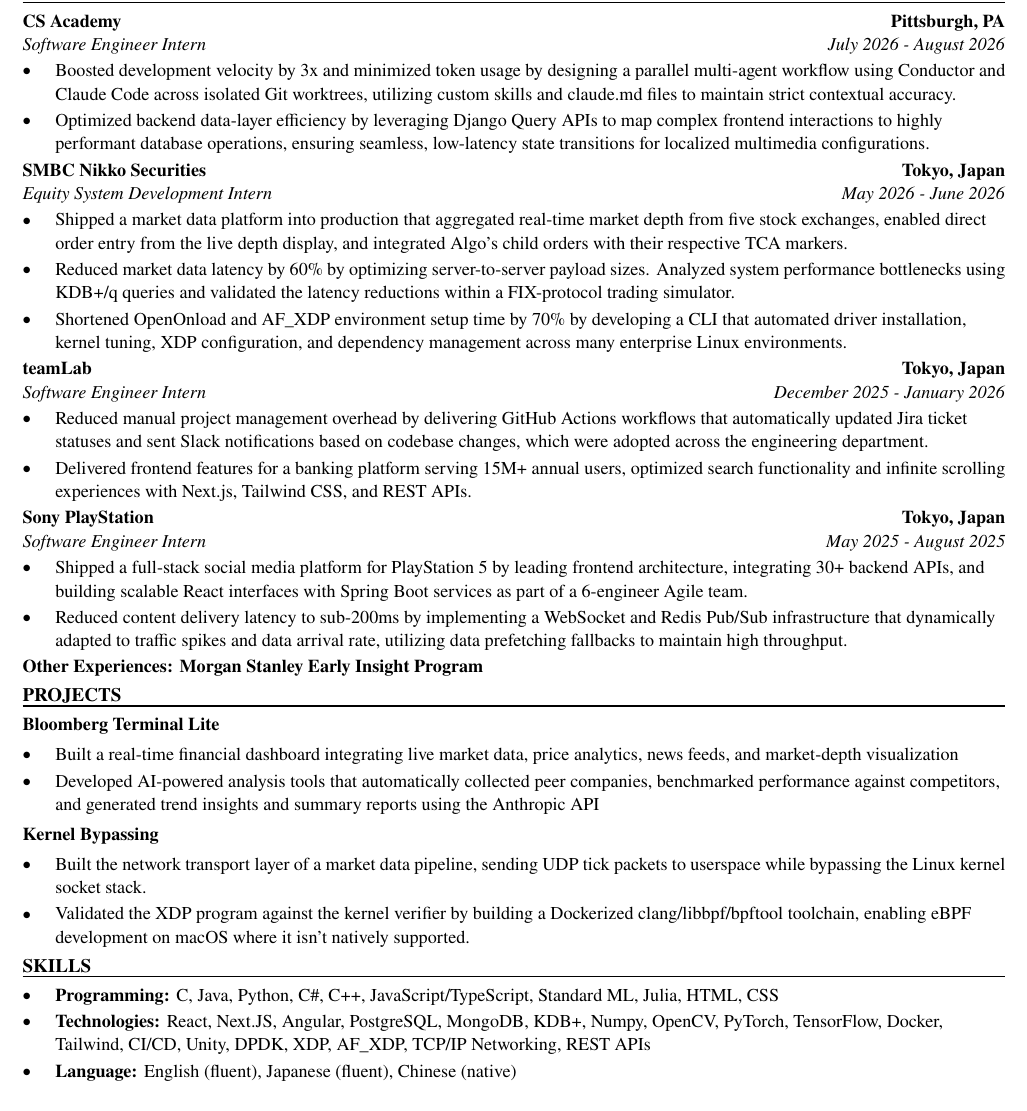
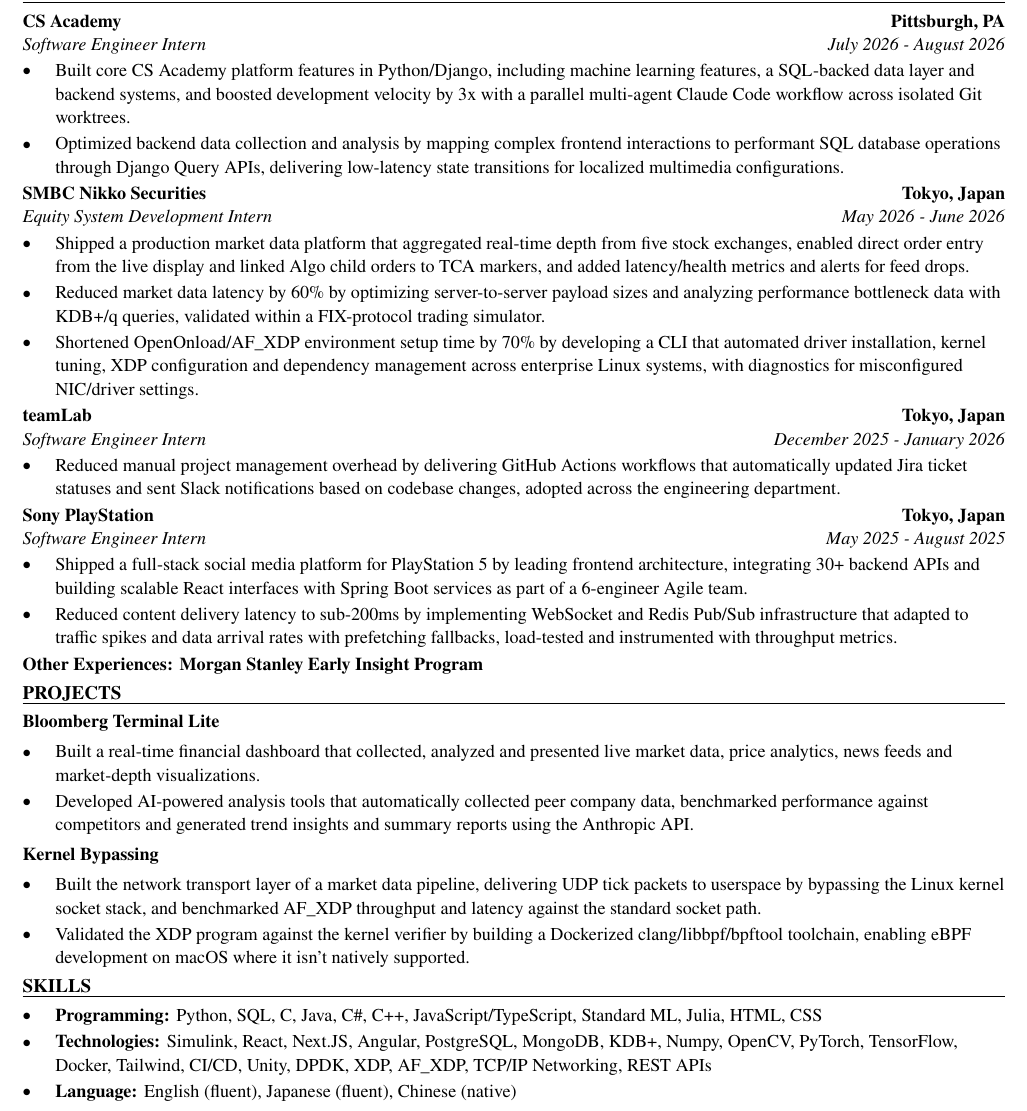
Before and after one commit to xinyichan04/resume, a LaTeX CV (resume.tex, which reads skills.tex): part of the page, cut so that both start at the same text. Compiled offline with pdfLaTeX.

Commit message:
Tailor for OLEDWorks: OLED Software & Systems Engineering Co-op (ATS score 33.3 -> 100.0)

```diff
--- a/resume.tex
+++ b/resume.tex
@@ -52,40 +52,39 @@
 \section*{WORK EXPERIENCE}
 \entry{CS Academy}{Pittsburgh, PA}{Software Engineer Intern}{July 2026 - August 2026}
 \begin{itemize}
-  \item Boosted development velocity by 3x and minimized token usage by designing a parallel multi-agent workflow using Conductor and Claude Code across isolated Git worktrees, utilizing custom skills and claude.md files to maintain strict contextual accuracy.
-  \item Optimized backend data-layer efficiency by leveraging Django Query APIs to map complex frontend interactions to highly performant database operations, ensuring seamless, low-latency state transitions for localized multimedia configurations.
+  \item Built core CS Academy platform features in Python/Django, including machine learning features, a SQL-backed data layer and backend systems, and boosted development velocity by 3x with a parallel multi-agent Claude Code workflow across isolated Git worktrees.
+  \item Optimized backend data collection and analysis by mapping complex frontend interactions to performant SQL database operations through Django Query APIs, delivering low-latency state transitions for localized multimedia configurations.
 \end{itemize}
 
 \entry{SMBC Nikko Securities}{Tokyo, Japan}{Equity System Development Intern}{May 2026 - June 2026}
 \begin{itemize}
-  \item Shipped a market data platform into production that aggregated real-time market depth from five stock exchanges, enabled direct order entry from the live depth display, and integrated Algo's child orders with their respective TCA markers.
-  \item Reduced market data latency by 60\% by optimizing server-to-server payload sizes. Analyzed system performance bottlenecks using KDB+/q queries and validated the latency reductions within a FIX-protocol trading simulator.
-  \item Shortened OpenOnload and AF\_XDP environment setup time by 70\% by developing a CLI that automated driver installation, kernel tuning, XDP configuration, and dependency management across many enterprise Linux environments.
+  \item Shipped a production market data platform that aggregated real-time depth from five stock exchanges, enabled direct order entry from the live display and linked Algo child orders to TCA markers, and added latency/health metrics and alerts for feed drops.
+  \item Reduced market data latency by 60\% by optimizing server-to-server payload sizes and analyzing performance bottleneck data with KDB+/q queries, validated within a FIX-protocol trading simulator.
+  \item Shortened OpenOnload/AF\_XDP environment setup time by 70\% by developing a CLI that automated driver installation, kernel tuning, XDP configuration and dependency management across enterprise Linux systems, with diagnostics for misconfigured NIC/driver settings.
 \end{itemize}
 
 \entry{teamLab}{Tokyo, Japan}{Software Engineer Intern}{December 2025 - January 2026}
 \begin{itemize}
-  \item Reduced manual project management overhead by delivering GitHub Actions workflows that automatically updated Jira ticket statuses and sent Slack notifications based on codebase changes, which were adopted across the engineering department.
-  \item Delivered frontend features for a banking platform serving 15M+ annual users, optimized search functionality and infinite scrolling experiences with Next.js, Tailwind CSS, and REST APIs.
+  \item Reduced manual project management overhead by delivering GitHub Actions workflows that automatically updated Jira ticket statuses and sent Slack notifications based on codebase changes, adopted across the engineering department.
 \end{itemize}
 
 \entry{Sony PlayStation}{Tokyo, Japan}{Software Engineer Intern}{May 2025 - August 2025}
 \begin{itemize}
-  \item Shipped a full-stack social media platform for PlayStation 5 by leading frontend architecture, integrating 30+ backend APIs, and building scalable React interfaces with Spring Boot services as part of a 6-engineer Agile team.
-  \item Reduced content delivery latency to sub-200ms by implementing a WebSocket and Redis Pub/Sub infrastructure that dynamically adapted to traffic spikes and data arrival rate, utilizing data prefetching fallbacks to maintain high throughput.
+  \item Shipped a full-stack social media platform for PlayStation 5 by leading frontend architecture, integrating 30+ backend APIs and building scalable React interfaces with Spring Boot services as part of a 6-engineer Agile team.
+  \item Reduced content delivery latency to sub-200ms by implementing WebSocket and Redis Pub/Sub infrastructure that adapted to traffic spikes and data arrival rates with prefetching fallbacks, load-tested and instrumented with throughput metrics.
 \end{itemize}
 \textbf{Other Experiences: Morgan Stanley Early Insight Program}
 
 \section*{PROJECTS}
 \textbf{Bloomberg Terminal Lite}\par\vspace{2pt}
 \begin{itemize}
-  \item Built a real-time financial dashboard integrating live market data, price analytics, news feeds, and market-depth visualization
-  \item Developed AI-powered analysis tools that automatically collected peer companies, benchmarked performance against competitors, and generated trend insights and summary reports using the Anthropic API
+  \item Built a real-time financial dashboard that collected, analyzed and presented live market data, price analytics, news feeds and market-depth visualizations.
+  \item Developed AI-powered analysis tools that automatically collected peer company data, benchmarked performance against competitors and generated trend insights and summary reports using the Anthropic API.
 \end{itemize}
 \vspace{2pt}
 \textbf{Kernel Bypassing}\par\vspace{2pt}
 \begin{itemize}
-  \item Built the network transport layer of a market data pipeline, sending UDP tick packets to userspace while bypassing the Linux kernel socket stack.
+  \item Built the network transport layer of a market data pipeline, delivering UDP tick packets to userspace by bypassing the Linux kernel socket stack, and benchmarked AF\_XDP throughput and latency against the standard socket path.
   \item Validated the XDP program against the kernel verifier by building a Dockerized clang/libbpf/bpftool toolchain, enabling eBPF development on macOS where it isn't natively supported.
 \end{itemize}
 
--- a/skills.tex
+++ b/skills.tex
@@ -1,7 +1,7 @@
 % SKILLS section: the ONLY part the tailoring system rewrites.
 \section*{SKILLS}
 \begin{itemize}
-  \item \textbf{Programming:} C, Java, Python, C\#, C++, JavaScript/TypeScript, Standard ML, Julia, HTML, CSS
-  \item \textbf{Technologies:} React, Next.JS, Angular, PostgreSQL, MongoDB, KDB+, Numpy, OpenCV, PyTorch, TensorFlow, Docker, Tailwind, CI/CD, Unity, DPDK, XDP, AF\_XDP, TCP/IP Networking, REST APIs
+  \item \textbf{Programming:} Python, SQL, C, Java, C\#, C++, JavaScript/TypeScript, Standard ML, Julia, HTML, CSS
+  \item \textbf{Technologies:} Simulink, React, Next.JS, Angular, PostgreSQL, MongoDB, KDB+, Numpy, OpenCV, PyTorch, TensorFlow, Docker, Tailwind, CI/CD, Unity, DPDK, XDP, AF\_XDP, TCP/IP Networking, REST APIs
   \item \textbf{Language:} English (fluent), Japanese (fluent), Chinese (native)
 \end{itemize}
```
